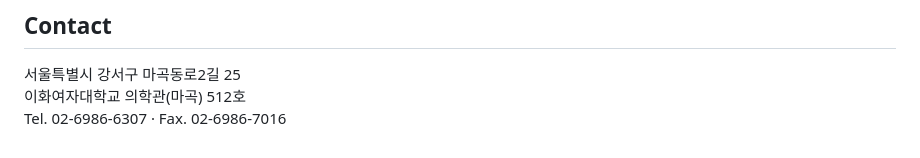
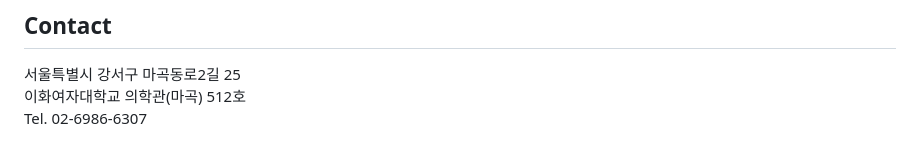
Before and after one commit to moverm0210/EwhaMed_Genomics, a Markdown page: README.md, the part around the change. GitHub-like rendering.

```diff
--- a/README.md
+++ b/README.md
@@ -77,4 +77,4 @@
 
 서울특별시 강서구 마곡동로2길 25
 이화여자대학교 의학관(마곡) 512호
-Tel. 02-6986-6307 · Fax. 02-6986-7016
+Tel. 02-6986-6307
```
